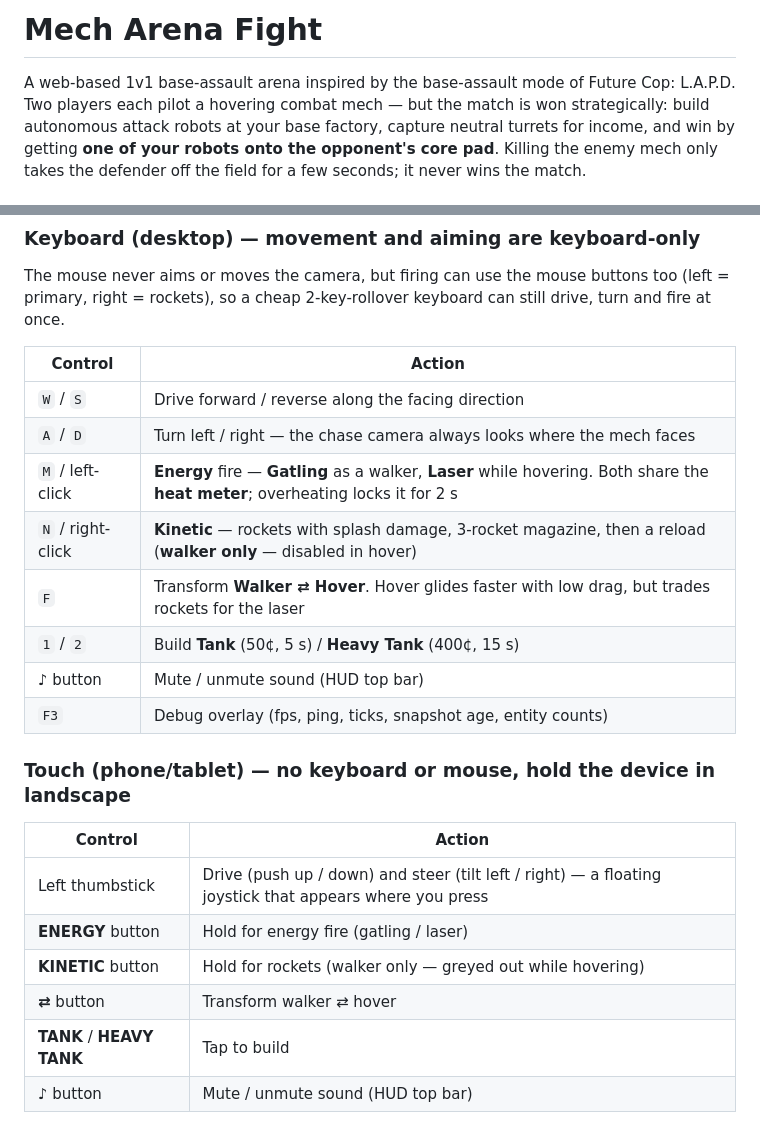
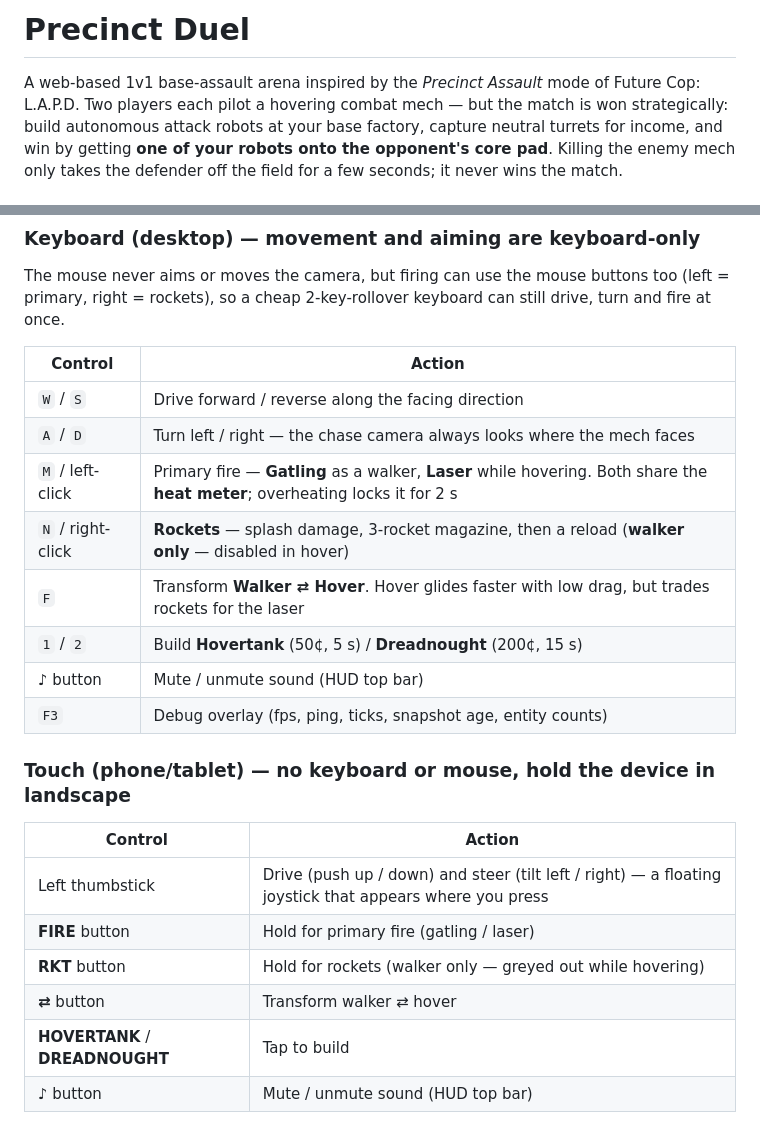
Before and after one commit to OlivierBerlinAI/arena-fight, a Markdown page: README.md, 2 parts joined by grey strips. Drawn GitHub-style.

```diff
--- a/README.md
+++ b/README.md
@@ -1,6 +1,6 @@
-# Mech Arena Fight
+# Precinct Duel
 
-A web-based 1v1 base-assault arena inspired by the base-assault mode of
+A web-based 1v1 base-assault arena inspired by the *Precinct Assault* mode of
 Future Cop: L.A.P.D. Two players each pilot a hovering combat mech — but the
 match is won strategically: build autonomous attack robots at your base
 factory, capture neutral turrets for income, and win by getting **one of your
@@ -44,10 +44,10 @@ still drive, turn and fire at once.
 | --- | --- |
 | `W` / `S` | Drive forward / reverse along the facing direction |
 | `A` / `D` | Turn left / right — the chase camera always looks where the mech faces |
-| `M` / left-click | **Energy** fire — **Gatling** as a walker, **Laser** while hovering. Both share the **heat meter**; overheating locks it for 2 s |
-| `N` / right-click | **Kinetic** — rockets with splash damage, 3-rocket magazine, then a reload (**walker only** — disabled in hover) |
+| `M` / left-click | Primary fire — **Gatling** as a walker, **Laser** while hovering. Both share the **heat meter**; overheating locks it for 2 s |
+| `N` / right-click | **Rockets** — splash damage, 3-rocket magazine, then a reload (**walker only** — disabled in hover) |
 | `F` | Transform **Walker ⇄ Hover**. Hover glides faster with low drag, but trades rockets for the laser |
-| `1` / `2` | Build **Tank** (50¢, 5 s) / **Heavy Tank** (400¢, 15 s) |
+| `1` / `2` | Build **Hovertank** (50¢, 5 s) / **Dreadnought** (200¢, 15 s) |
 | ♪ button | Mute / unmute sound (HUD top bar) |
 | `F3` | Debug overlay (fps, ping, ticks, snapshot age, entity counts) |
 
@@ -56,10 +56,10 @@ still drive, turn and fire at once.
 | Control | Action |
 | --- | --- |
 | Left thumbstick | Drive (push up / down) and steer (tilt left / right) — a floating joystick that appears where you press |
-| **ENERGY** button | Hold for energy fire (gatling / laser) |
-| **KINETIC** button | Hold for rockets (walker only — greyed out while hovering) |
+| **FIRE** button | Hold for primary fire (gatling / laser) |
+| **RKT** button | Hold for rockets (walker only — greyed out while hovering) |
 | **⇄** button | Transform walker ⇄ hover |
-| **TANK** / **HEAVY TANK** | Tap to build |
+| **HOVERTANK** / **DREADNOUGHT** | Tap to build |
 | ♪ button | Mute / unmute sound (HUD top bar) |
 
 - **Sound:** all audio is synthesised procedurally at runtime (retro 8-bit /
```
Also changed, not shown: design-doc.md (+9 -9 lines).
